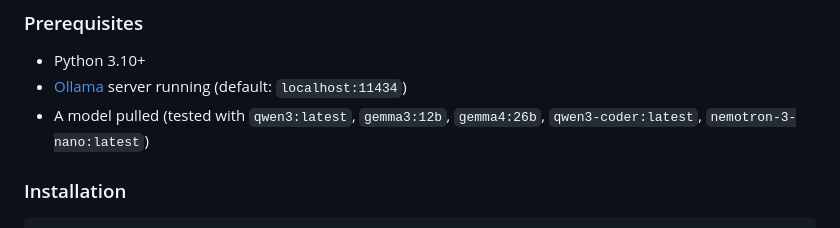
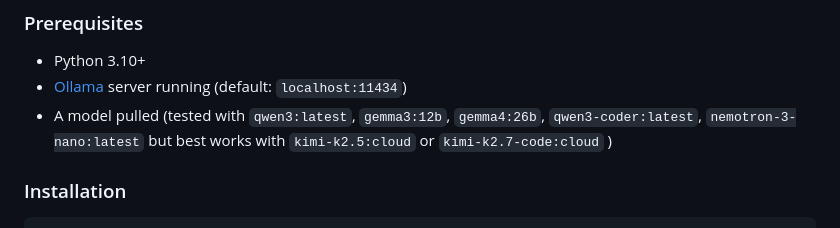
Before and after one commit to m5it/AIIA, a Markdown page: README.md, the part around the change. GitHub-like rendering.

```diff
--- a/README.md
+++ b/README.md
@@ -53,7 +53,7 @@
 
 - Python 3.10+
 - [Ollama](https://ollama.com) server running (default: `localhost:11434`)
-- A model pulled (tested with `qwen3:latest`, `gemma3:12b`, `gemma4:26b`, `qwen3-coder:latest`, `nemotron-3-nano:latest`)
+- A model pulled (tested with `qwen3:latest`, `gemma3:12b`, `gemma4:26b`, `qwen3-coder:latest`, `nemotron-3-nano:latest` but best works with `kimi-k2.5:cloud` or `kimi-k2.7-code:cloud` )
 
 ### Installation
 
```
